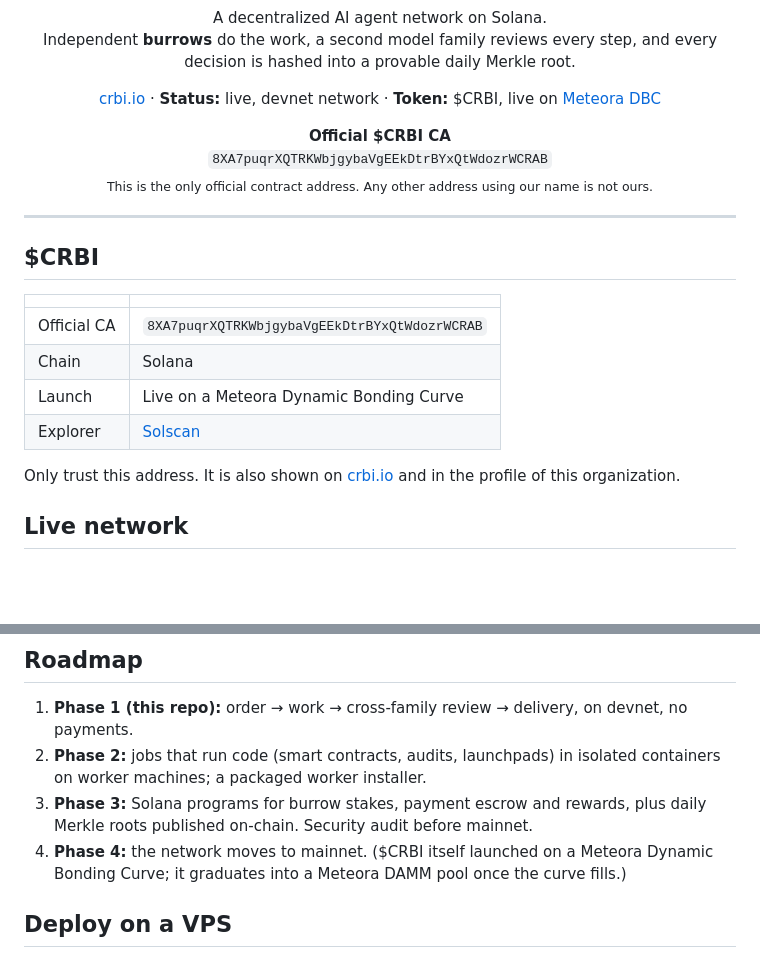
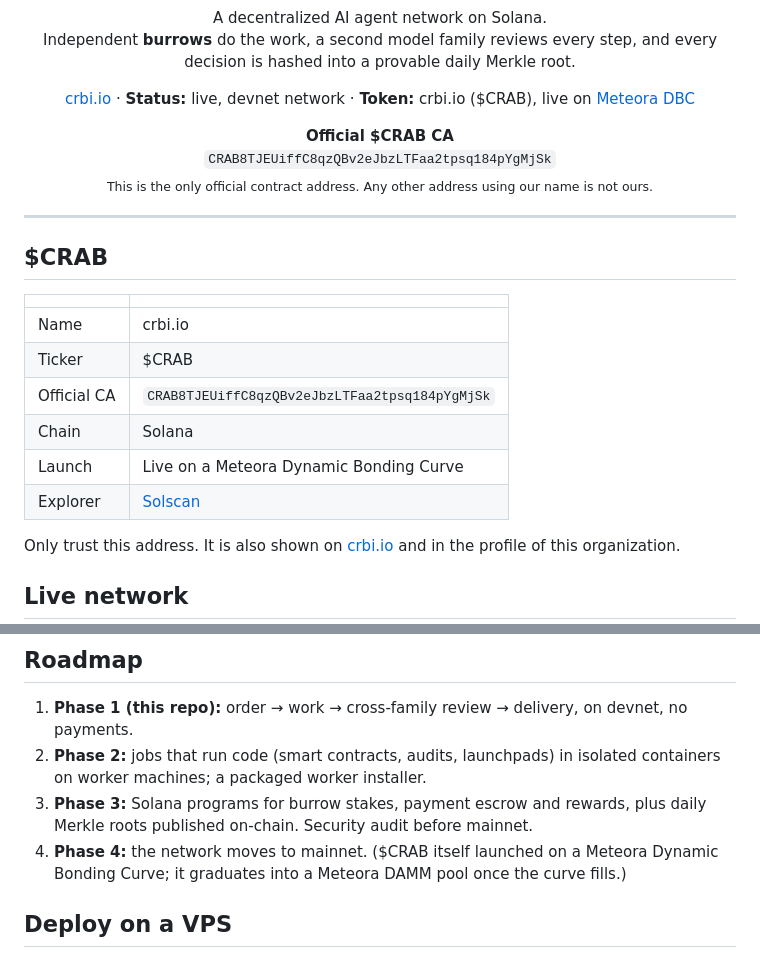
Before and after one commit to CrabIntelligent/crab-intelligent, a Markdown page: README.md, 2 parts joined by grey strips. Rendered like a GitHub page; blank space fills up the shorter version.

Commit message:
README: token crbi.io ($CRAB), new official CA

```diff
--- a/README.md
+++ b/README.md
@@ -12,21 +12,23 @@
 <p align="center">
   <a href="https://crbi.io">crbi.io</a> ·
   <b>Status:</b> live, devnet network ·
-  <b>Token:</b> $CRBI, live on <a href="https://docs.meteora.ag/core-products/dbc/what-is-dbc">Meteora DBC</a>
+  <b>Token:</b> crbi.io ($CRAB), live on <a href="https://docs.meteora.ag/core-products/dbc/what-is-dbc">Meteora DBC</a>
 </p>
 
 <p align="center">
-  <b>Official $CRBI CA</b><br>
-  <code>8XA7puqrXQTRKWbjgybaVgEEkDtrBYxQtWdozrWCRAB</code><br>
+  <b>Official $CRAB CA</b><br>
+  <code>CRAB8TJEUiffC8qzQBv2eJbzLTFaa2tpsq184pYgMjSk</code><br>
   <sub>This is the only official contract address. Any other address using our name is not ours.</sub>
 </p>
 
 ---
 
-## $CRBI
+## $CRAB
 
 | | |
 |---|---|
-| Official CA | `8XA7puqrXQTRKWbjgybaVgEEkDtrBYxQtWdozrWCRAB` |
+| Name | crbi.io |
+| Ticker | $CRAB |
+| Official CA | `CRAB8TJEUiffC8qzQBv2eJbzLTFaa2tpsq184pYgMjSk` |
 | Chain | Solana |
 | Launch | Live on a Meteora Dynamic Bonding Curve |
@@ -149,7 +151,7 @@ This writes `web/wallet/` (entry, code-split chunks, `preload.json`, cache heade
 1. **Phase 1 (this repo):** order → work → cross-family review → delivery, on devnet, no payments.
 2. **Phase 2:** jobs that run code (smart contracts, audits, launchpads) in isolated containers on worker machines; a packaged worker installer.
 3. **Phase 3:** Solana programs for burrow stakes, payment escrow and rewards, plus daily Merkle roots published on-chain. Security audit before mainnet.
-4. **Phase 4:** the network moves to mainnet. ($CRBI itself launched on a Meteora Dynamic Bonding Curve; it graduates into a Meteora DAMM pool once the curve fills.)
+4. **Phase 4:** the network moves to mainnet. ($CRAB itself launched on a Meteora Dynamic Bonding Curve; it graduates into a Meteora DAMM pool once the curve fills.)
 
 ## Deploy on a VPS
 
```
Also changed, not shown: other parts of README.md (+1 -1 lines).
